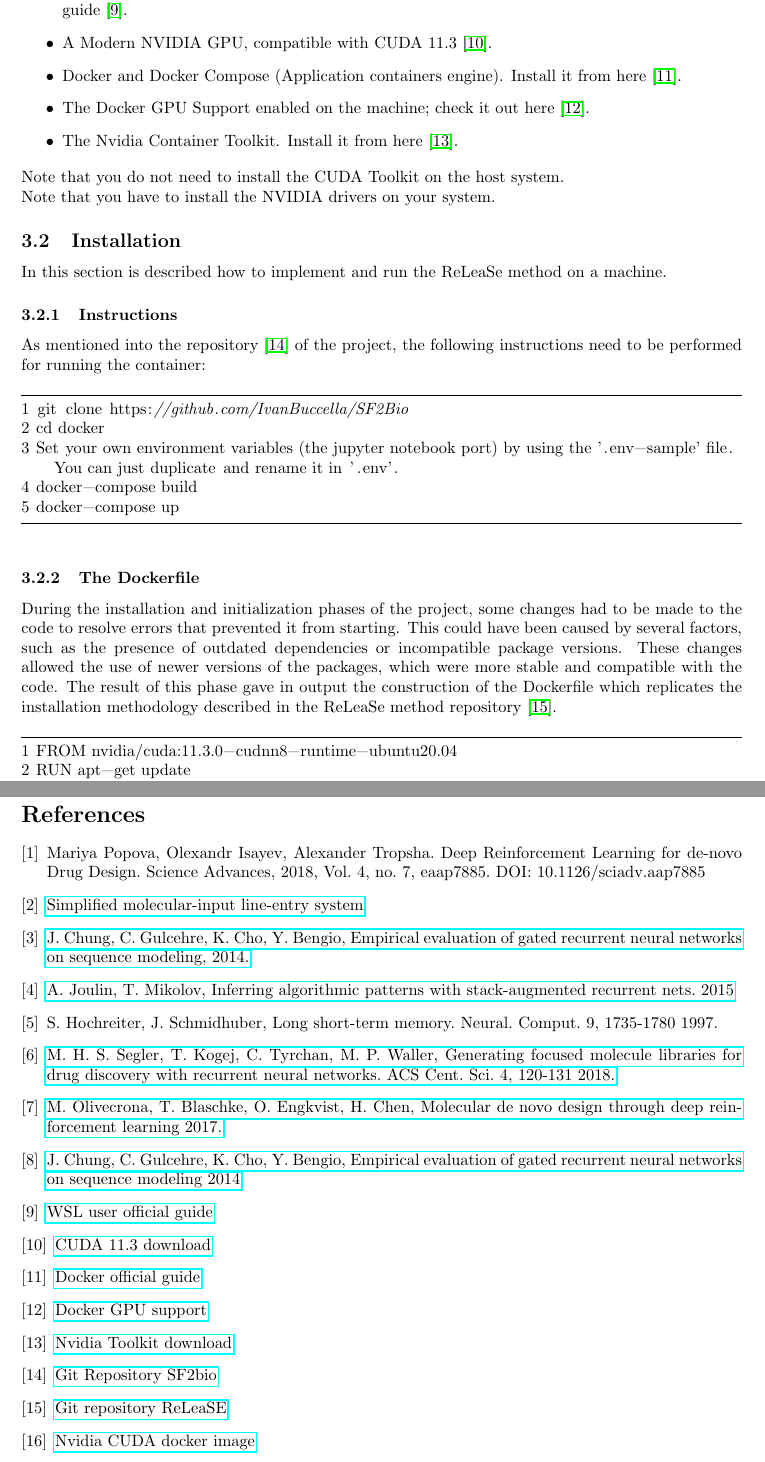
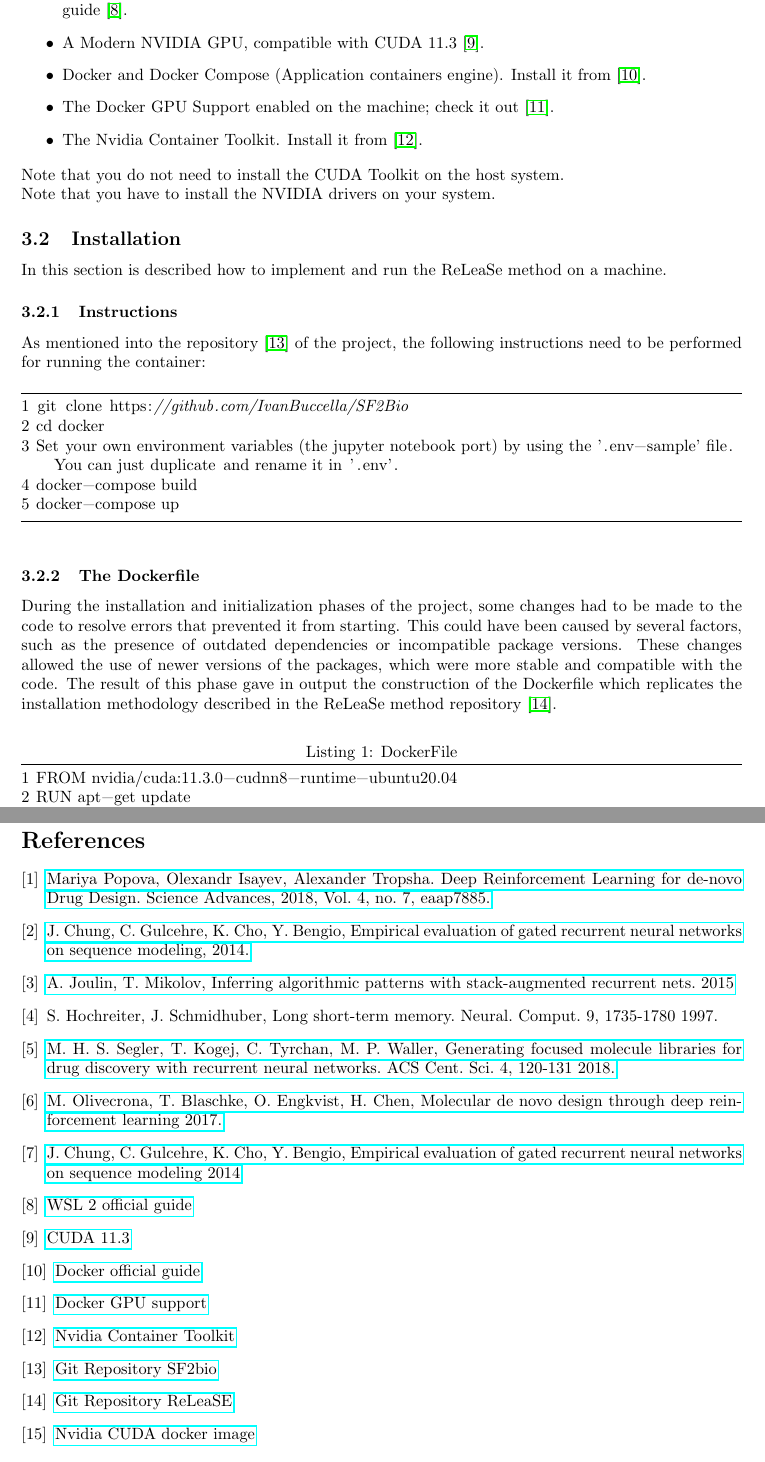
Before and after one commit to IvanBuccella/SF2Bio, a LaTeX document (documentation/documentation.tex): two parts of pages 6 and 15 of 15, joined at a grey line, cut so that both start at the same text. Compiled offline with pdfLaTeX.

Commit message:
update documents

```diff
--- a/documentation/documentation.tex
+++ b/documentation/documentation.tex
@@ -185,9 +185,9 @@ The reward is the same for every time step and is equal to the reward for the wh
 \begin{itemize}
 	\item Linux OS or WSL 2 on a Windows 10 (or higher) machine. If you use WSL 2, follow the official guide \cite{wsl-user-guide}.
 	\item A Modern NVIDIA GPU, compatible with CUDA 11.3 \cite{cuda-download}.
-	\item Docker and Docker Compose (Application containers engine). Install it from here \cite{docker-guide}.
-	\item The Docker GPU Support enabled on the machine; check it out here \cite{gpu-support}.
-	\item The Nvidia Container Toolkit. Install it from here \cite{nvidia-toolkit}.
+	\item Docker and Docker Compose (Application containers engine). Install it from \cite{docker-guide}.
+	\item The Docker GPU Support enabled on the machine; check it out \cite{gpu-support}.
+	\item The Nvidia Container Toolkit. Install it from \cite{nvidia-toolkit}.
 \end{itemize}
 
 \begin{flushleft}
@@ -218,7 +218,7 @@ As mentioned into the repository \cite{git-sf2bio} of the project, the following
 During the installation and initialization phases of the project, some changes had to be made to the code to resolve errors that prevented it from starting. This could have been caused by several factors, such as the presence of outdated dependencies or incompatible package versions. These changes allowed the use of newer versions of the packages, which were more stable and compatible with the code.
 The result of this phase gave in output the construction of the Dockerfile which replicates the installation methodology described in the ReLeaSe method repository \cite{git-isayev-release}.
 
-\begin{lstlisting}[label={lst:dockerfile}]
+\begin{lstlisting}[label={lst:dockerfile}, caption={DockerFile}]
 1 FROM nvidia/cuda:11.3.0-cudnn8-runtime-ubuntu20.04
 2 RUN apt-get update
 3 RUN apt-get install -y git
@@ -618,10 +618,7 @@ The output will be something like in figure \ref{fig:output}
 \begin{thebibliography}{1}
 
 \bibitem{reinforcement-learning}
-{Mariya Popova, Olexandr Isayev, Alexander Tropsha. Deep Reinforcement Learning for de-novo Drug Design. Science Advances, 2018, Vol. 4, no. 7, eaap7885. DOI: 10.1126/sciadv.aap7885}
-
-\bibitem{simplified-molecular-input-line-entry-system}
-\href{https://en.wikipedia.org/wiki/Simplified_molecular-input_line-entry_system/}{Simplified molecular-input line-entry system}
+\href{https://www.science.org/doi/10.1126/sciadv.aap7885}{Mariya Popova, Olexandr Isayev, Alexander Tropsha. Deep Reinforcement Learning for de-novo Drug Design. Science Advances, 2018, Vol. 4, no. 7, eaap7885.}
 
 \bibitem{grnn}
 \href{http://arxiv.org/abs/1412.3555/}{J. Chung, C. Gulcehre, K. Cho, Y. Bengio, Empirical evaluation of gated recurrent neural networks on sequence modeling, \(2014\).}
@@ -642,10 +639,10 @@ The output will be something like in figure \ref{fig:output}
 \href{http://arxiv.org/abs/1412.3555}{J. Chung, C. Gulcehre, K. Cho, Y. Bengio, Empirical evaluation of gated recurrent neural networks on sequence modeling \(2014\)}
 
 \bibitem{wsl-user-guide}
-\href{https://docs.nvidia.com/cuda/wsl-user-guide/index.html#getting-started-with-cuda-on-wsl}{WSL user official guide}
+\href{https://docs.nvidia.com/cuda/wsl-user-guide/index.html#getting-started-with-cuda-on-wsl}{WSL 2 official guide}
 
 \bibitem{cuda-download}
-\href{https://developer.nvidia.com/cuda-11.3.0-download-archive}{CUDA 11.3 download}
+\href{https://developer.nvidia.com/cuda-11.3.0-download-archive}{CUDA 11.3}
 
 \bibitem{docker-guide}
 \href{https://www.docker.com}{Docker official guide}
@@ -654,13 +651,13 @@ The output will be something like in figure \ref{fig:output}
 \href{https://docs.docker.com/compose/gpu-support/}{Docker GPU support}
 
 \bibitem{nvidia-toolkit}
-\href{https://docs.nvidia.com/datacenter/cloud-native/container-toolkit/install-guide.html#install-guide}{Nvidia Toolkit download}
+\href{https://docs.nvidia.com/datacenter/cloud-native/container-toolkit/install-guide.html#install-guide}{Nvidia Container Toolkit}
 
 \bibitem{git-sf2bio}
 \href{https://github.com/IvanBuccella/SF2Bio#installation}{Git Repository SF2bio}
 
 \bibitem{git-isayev-release}
-\href{https://github.com/isayev/ReLeaSE#installation-with-anaconda}{Git repository ReLeaSE}
+\href{https://github.com/isayev/ReLeaSE#installation-with-anaconda}{Git Repository ReLeaSE}
 
 \bibitem{nvidia-cuda-docker-image}
 \href{https://hub.docker.com/r/nvidia/cuda}{Nvidia CUDA docker image}
```
Also changed, not shown: documentation/documentation.pdf, 2 other files.
